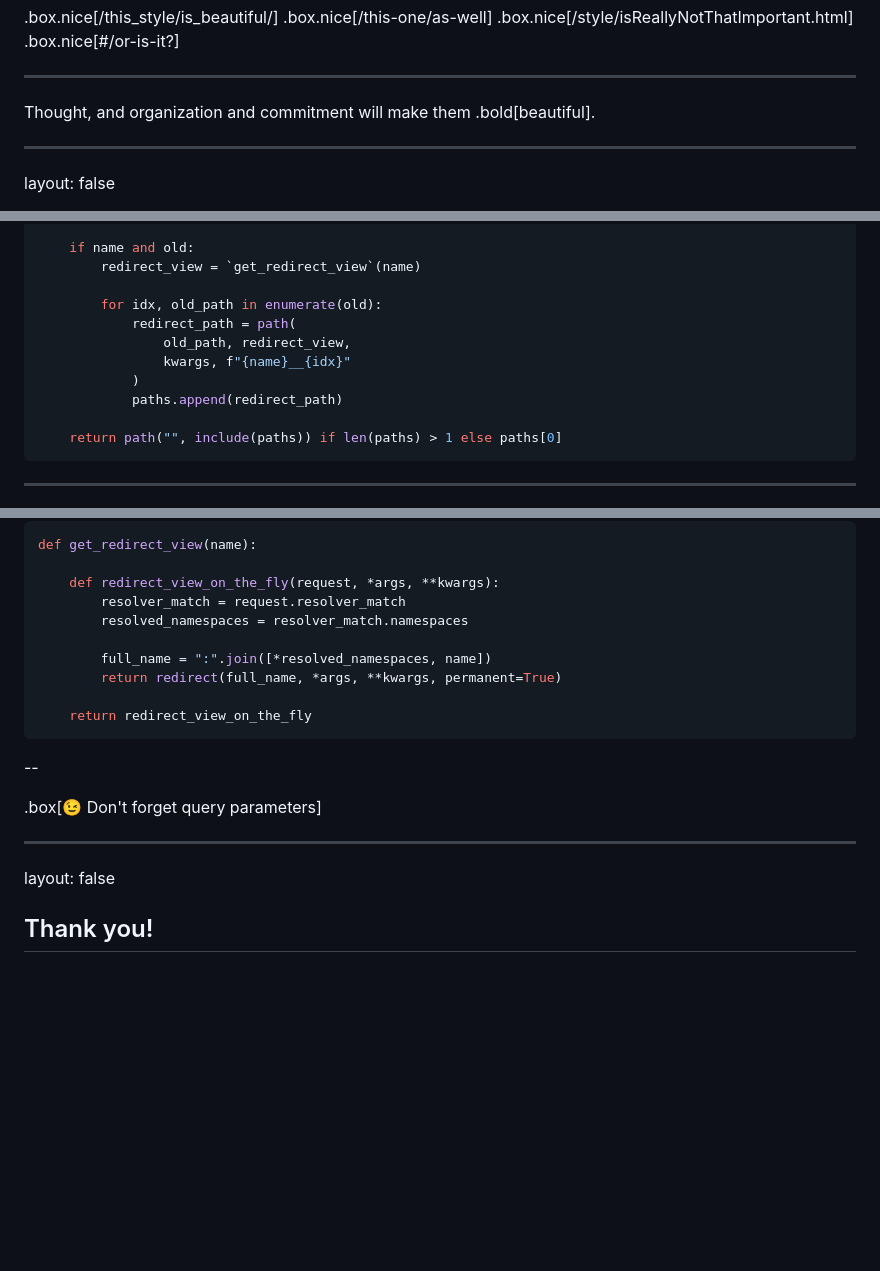
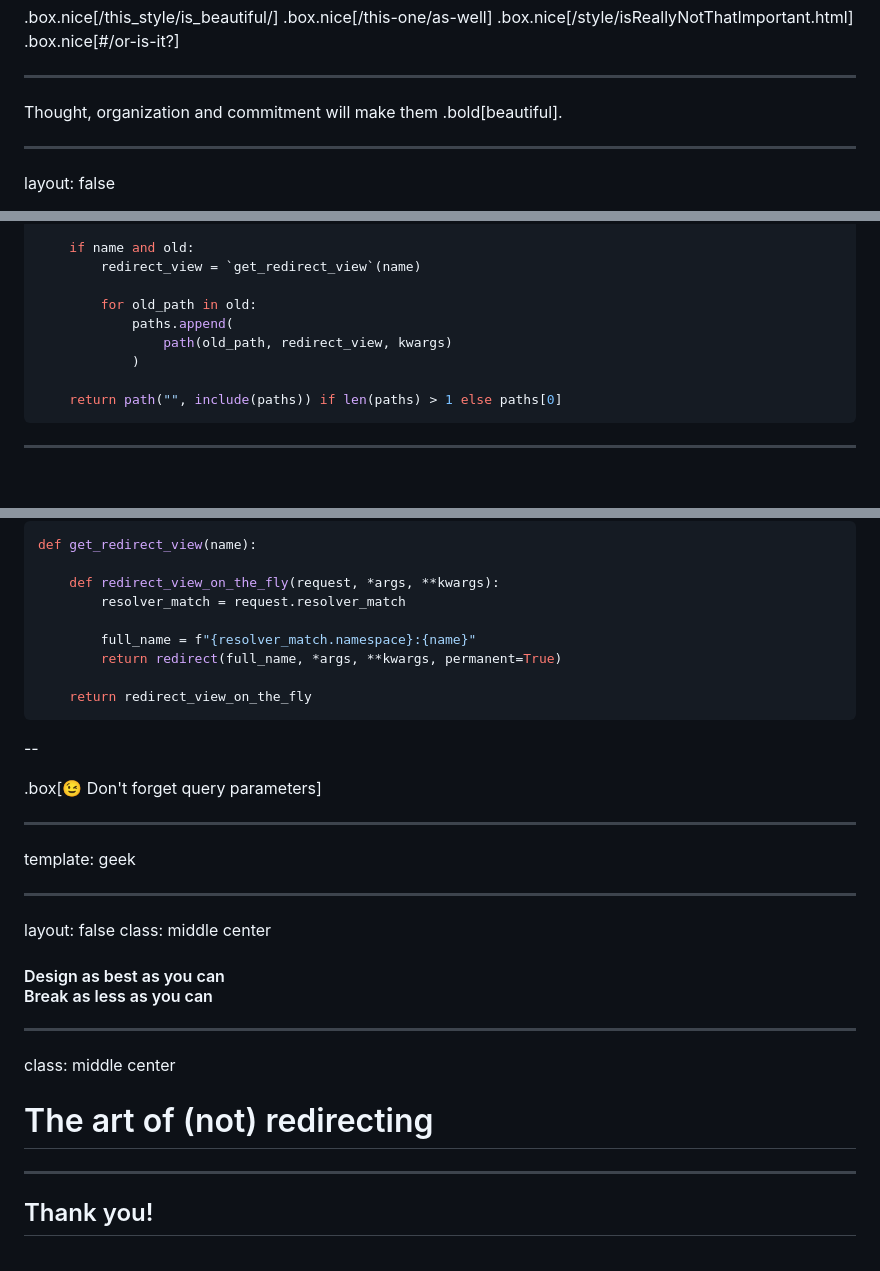
Before and after one commit to lorinkoz/talk-djangoconus24-redirect, a Markdown page: slides.md, 3 parts joined by grey strips. Drawn GitHub-style; blank space fills up the shorter version.

````diff
--- a/slides.md
+++ b/slides.md
@@ -321,7 +321,7 @@ What is beautiful?
 
 ---
 
-Thought, and organization and commitment will make them .bold[beautiful].
+Thought, organization and commitment will make them .bold[beautiful].
 
 ---
 
@@ -815,12 +846,10 @@ def path_with_old(route, view, kwargs=None, name=None, *, old=None):
     if name and old:
         redirect_view = `get_redirect_view`(name)
 
-        for idx, old_path in enumerate(old):
-            redirect_path = path(
-                old_path, redirect_view,
-                kwargs, f"{name}__{idx}"
+        for old_path in old:
+            paths.append(
+                path(old_path, redirect_view, kwargs)
             )
-            paths.append(redirect_path)
 
     return path("", include(paths)) if len(paths) > 1 else paths[0]
 ```
@@ -853,9 +882,8 @@ def get_redirect_view(name):
 
     def redirect_view_on_the_fly(request, *args, **kwargs):
         resolver_match = request.resolver_match
-        resolved_namespaces = resolver_match.namespaces
 
-        full_name = ":".join([*resolved_namespaces, name])
+        full_name = f"{resolver_match.namespace}:{name}"
         return redirect(full_name, *args, **kwargs, permanent=True)
 
     return redirect_view_on_the_fly
@@ -867,7 +895,22 @@ def get_redirect_view(name):
 
 ---
 
+template: geek
+
+---
+
 layout: false
+class: middle center
+
+#### Design as best as you can <br/> Break as less as you can
+
+---
+
+class: middle center
+
+# The art of (not) redirecting
+
+---
 
 ## Thank you!
 
````
Also changed, not shown: other parts of slides.md (+41 -10 lines).
